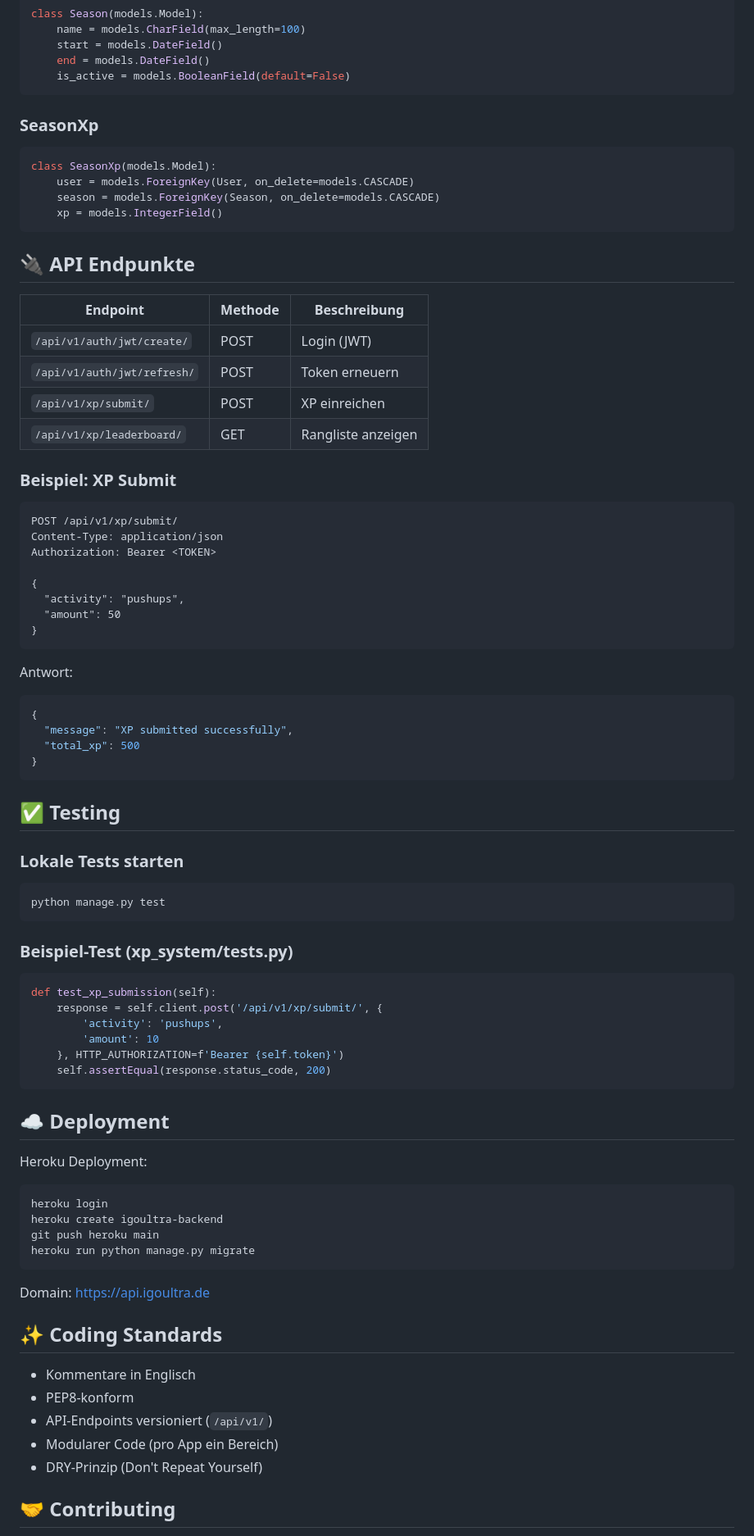
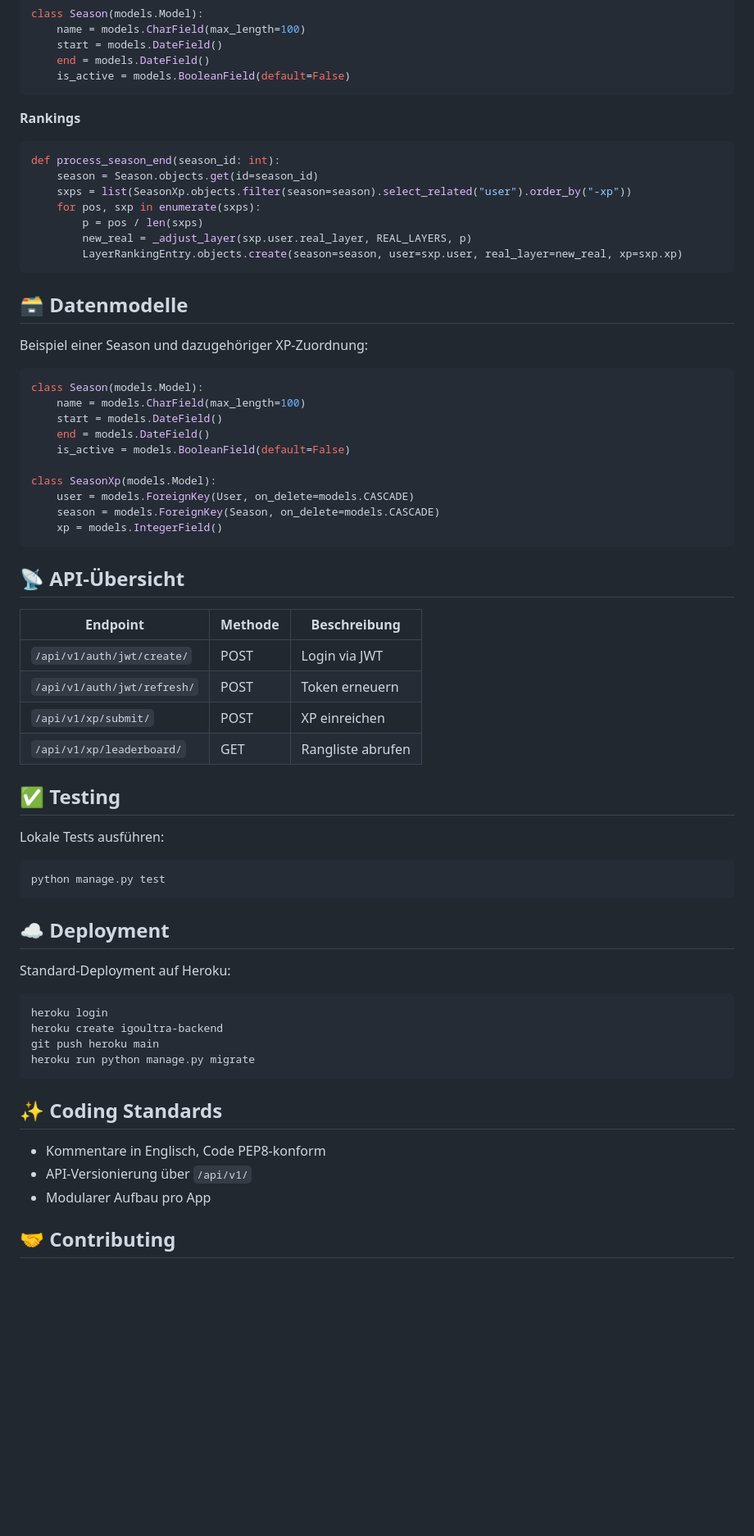
Before and after one commit to ThePyth0nKid/igoultra-backend, a Markdown page: README.md, the part around the change printed below. Shown: that part at 82% size. GitHub-like rendering; blank space fills up the shorter version.

Commit message:
Expand README with detailed code overview

````diff
--- a/README.md
+++ b/README.md
@@ -138,72 +134,60 @@ class Season(models.Model):
     is_active = models.BooleanField(default=False)
 ```
 
-### SeasonXp
+**Rankings**
+
 ```python
+def process_season_end(season_id: int):
+    season = Season.objects.get(id=season_id)
+    sxps = list(SeasonXp.objects.filter(season=season).select_related("user").order_by("-xp"))
+    for pos, sxp in enumerate(sxps):
+        p = pos / len(sxps)
+        new_real = _adjust_layer(sxp.user.real_layer, REAL_LAYERS, p)
+        LayerRankingEntry.objects.create(season=season, user=sxp.user, real_layer=new_real, xp=sxp.xp)
+```
+
+## 🗃 Datenmodelle
+Beispiel einer Season und dazugehöriger XP-Zuordnung:
+```python
+class Season(models.Model):
+    name = models.CharField(max_length=100)
+    start = models.DateField()
+    end = models.DateField()
+    is_active = models.BooleanField(default=False)
+
 class SeasonXp(models.Model):
     user = models.ForeignKey(User, on_delete=models.CASCADE)
     season = models.ForeignKey(Season, on_delete=models.CASCADE)
     xp = models.IntegerField()
 ```
 
-## 🔌 API Endpunkte
-| Endpoint                     | Methode | Beschreibung                    |
-|------------------------------|---------|---------------------------------|
-| `/api/v1/auth/jwt/create/`   | POST    | Login (JWT)                     |
-| `/api/v1/auth/jwt/refresh/`  | POST    | Token erneuern                  |
-| `/api/v1/xp/submit/`         | POST    | XP einreichen                   |
-| `/api/v1/xp/leaderboard/`    | GET     | Rangliste anzeigen              |
-
-### Beispiel: XP Submit
-```http
-POST /api/v1/xp/submit/
-Content-Type: application/json
-Authorization: Bearer <TOKEN>
-
-{
-  "activity": "pushups",
-  "amount": 50
-}
-```
-Antwort:
-```json
-{
-  "message": "XP submitted successfully",
-  "total_xp": 500
-}
-```
+## 📡 API-Übersicht
+| Endpoint                       | Methode | Beschreibung          |
+|--------------------------------|---------|-----------------------|
+| `/api/v1/auth/jwt/create/`     | POST    | Login via JWT         |
+| `/api/v1/auth/jwt/refresh/`    | POST    | Token erneuern        |
+| `/api/v1/xp/submit/`           | POST    | XP einreichen         |
+| `/api/v1/xp/leaderboard/`      | GET     | Rangliste abrufen     |
 
 ## ✅ Testing
-### Lokale Tests starten
+Lokale Tests ausführen:
 ```bash
 python manage.py test
 ```
-### Beispiel-Test (xp_system/tests.py)
-```python
-def test_xp_submission(self):
-    response = self.client.post('/api/v1/xp/submit/', {
-        'activity': 'pushups',
-        'amount': 10
-    }, HTTP_AUTHORIZATION=f'Bearer {self.token}')
-    self.assertEqual(response.status_code, 200)
-```
 
 ## ☁ Deployment
-Heroku Deployment:
+Standard-Deployment auf Heroku:
 ```bash
 heroku login
 heroku create igoultra-backend
 git push heroku main
 heroku run python manage.py migrate
 ```
-Domain: https://api.igoultra.de
 
 ## ✨ Coding Standards
-- Kommentare in Englisch
-- PEP8-konform
-- API-Endpoints versioniert (`/api/v1/`)
-- Modularer Code (pro App ein Bereich)
-- DRY-Prinzip (Don't Repeat Yourself)
+- Kommentare in Englisch, Code PEP8-konform
+- API-Versionierung über `/api/v1/`
+- Modularer Aufbau pro App
 
 ## 🤝 Contributing
 1. Forke das Repo
````
Also changed, not shown: other parts of README.md (+114 -118 lines).
